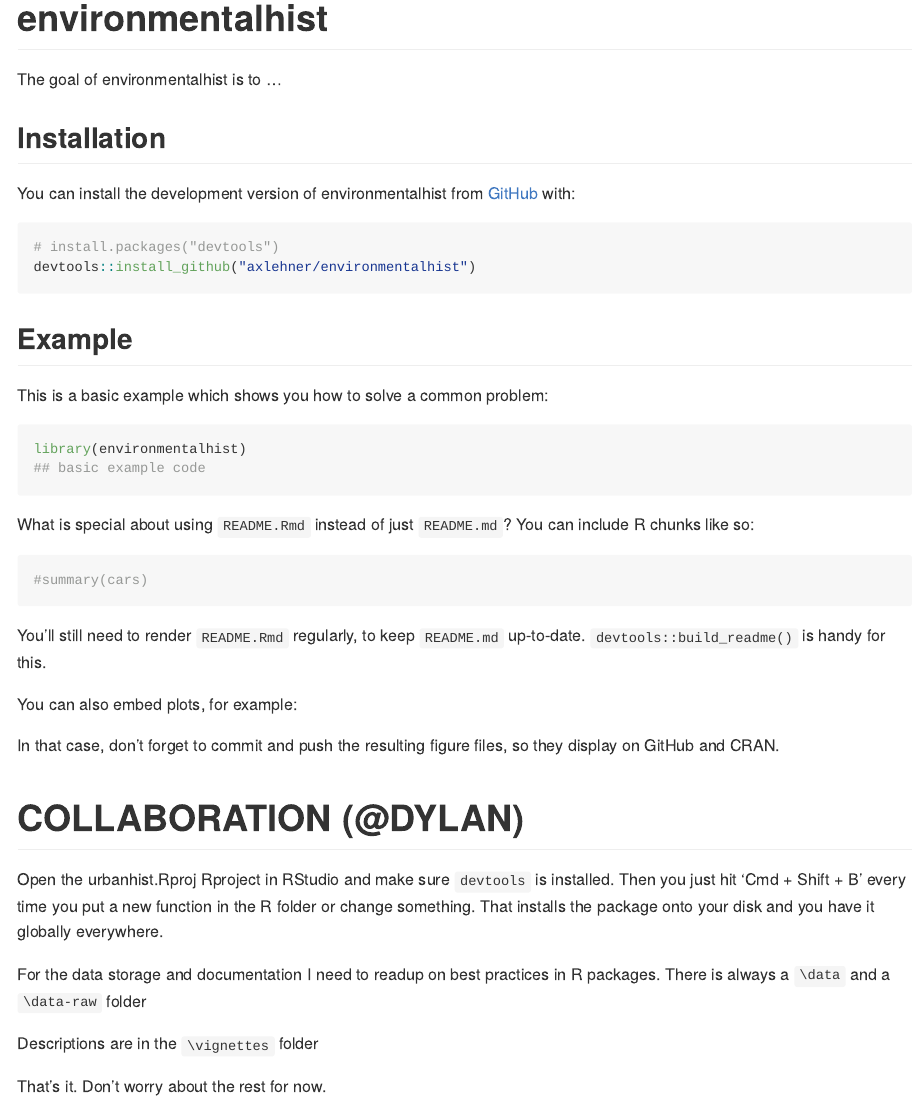
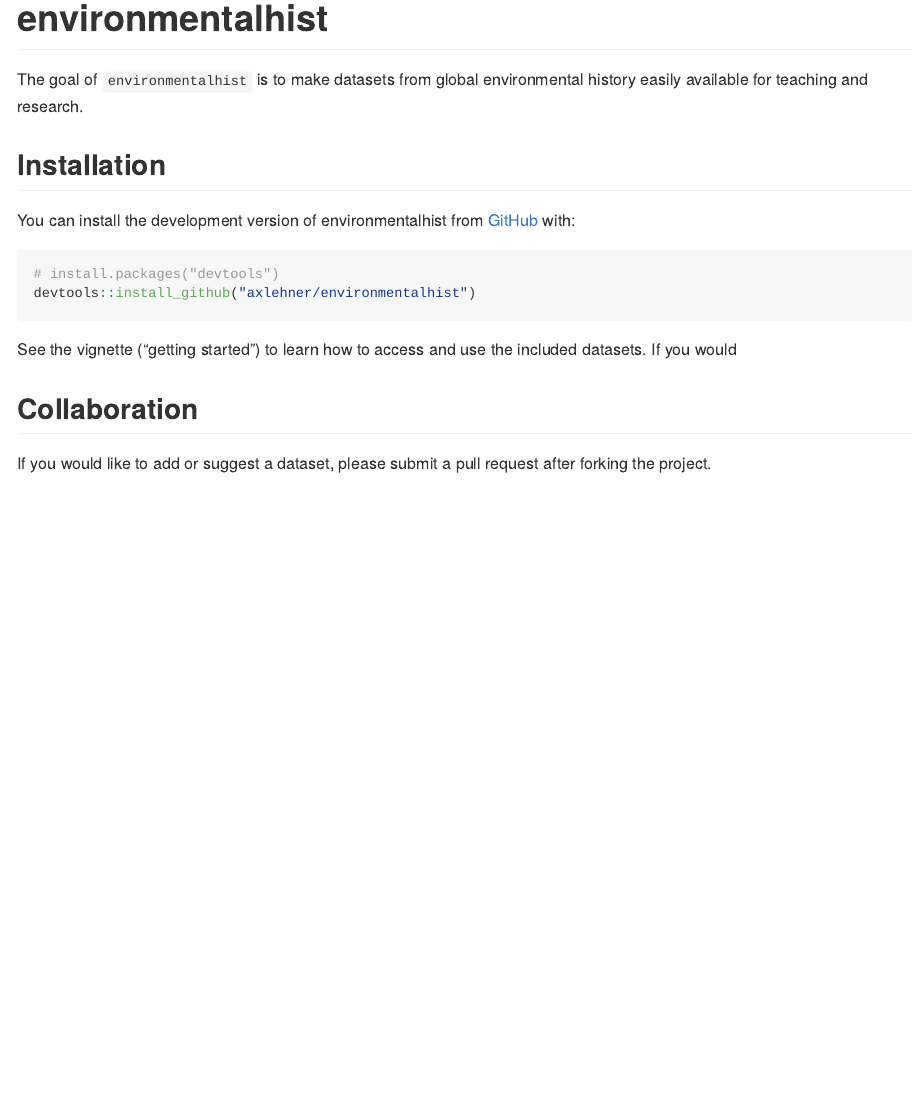
Before and after one commit to axlehner/environmentalhist, an R Markdown document (README.Rmd): the page in a window 1100 px wide, from its top. The pictures show the output file README.md that the author committed with the source, drawn offline in the style of GitHub.

Commit message:
finished all documentation, vignette, readme

````diff
--- a/README.Rmd
+++ b/README.Rmd
@@ -18,7 +18,7 @@ knitr::opts_chunk$set(
 <!-- badges: start -->
 <!-- badges: end -->
 
-The goal of environmentalhist is to ...
+The goal of `environmentalhist` is to make datasets from global environmental history easily available for teaching and research.
 
 ## Installation
 
@@ -29,37 +29,10 @@ You can install the development version of environmentalhist from [GitHub](https
 devtools::install_github("axlehner/environmentalhist")
 ```
 
-## Example
+See the vignette ("getting started") to learn how to access and use the included datasets.
+If you would
 
-This is a basic example which shows you how to solve a common problem:
 
-```{r example}
-library(environmentalhist)
-## basic example code
-```
+## Collaboration
 
-What is special about using `README.Rmd` instead of just `README.md`? You can include R chunks like so:
-
-```{r cars}
-#summary(cars)
-```
-
-You'll still need to render `README.Rmd` regularly, to keep `README.md` up-to-date. `devtools::build_readme()` is handy for this.
-
-You can also embed plots, for example:
-
-```{r pressure, echo = FALSE}
-#plot(pressure)
-```
-
-In that case, don't forget to commit and push the resulting figure files, so they display on GitHub and CRAN.
-
-# COLLABORATION (@DYLAN)
-
-Open the urbanhist.Rproj Rproject in RStudio and make sure `devtools` is installed. Then you just hit 'Cmd + Shift + B' every time you put a new function in the R folder or change something. That installs the package onto your disk and you have it globally everywhere.
-
-For the data storage and documentation I need to readup on best practices in R packages. There is always a `\data` and a `\data-raw` folder
-
-Descriptions are in the `\vignettes` folder
-
-That's it. Don't worry about the rest for now.
+If you would like to add or suggest a dataset, please submit a pull request after forking the project.
````
Also changed, not shown: R/agricultural_suitability.R (+34 -17 lines), vignettes/getting-started.Rmd (+14 -13 lines), README.md, 4 other files.
